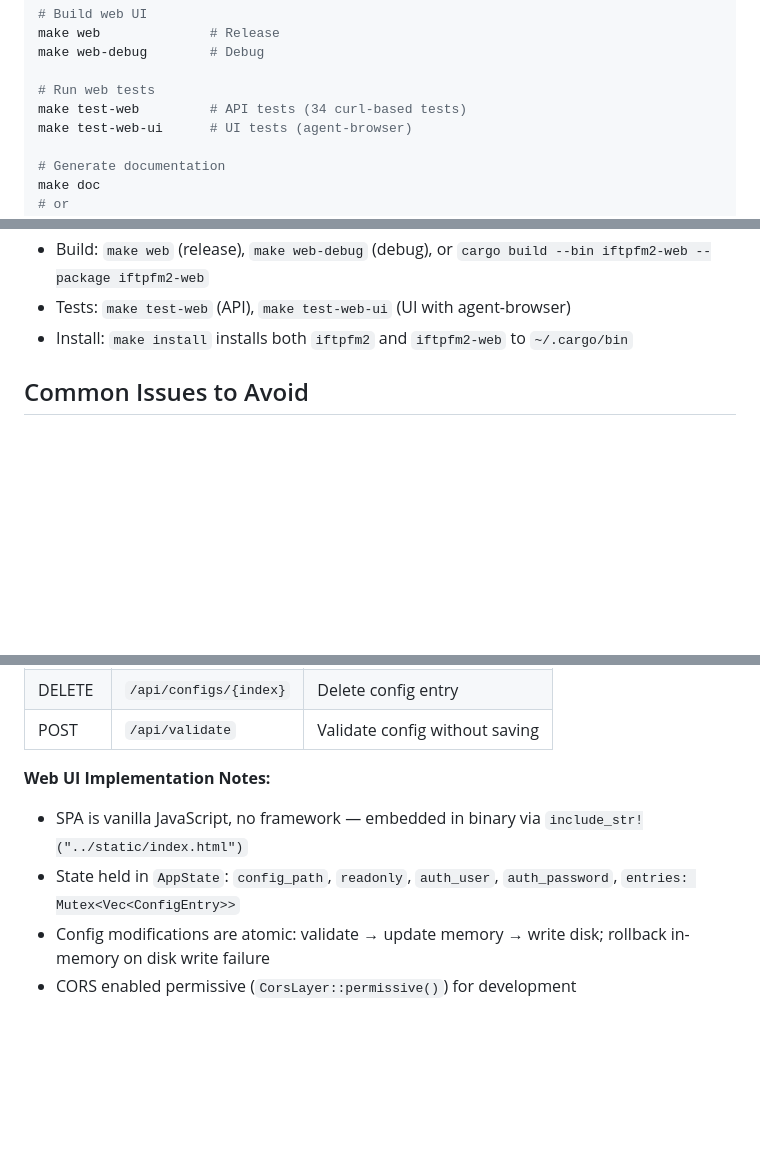
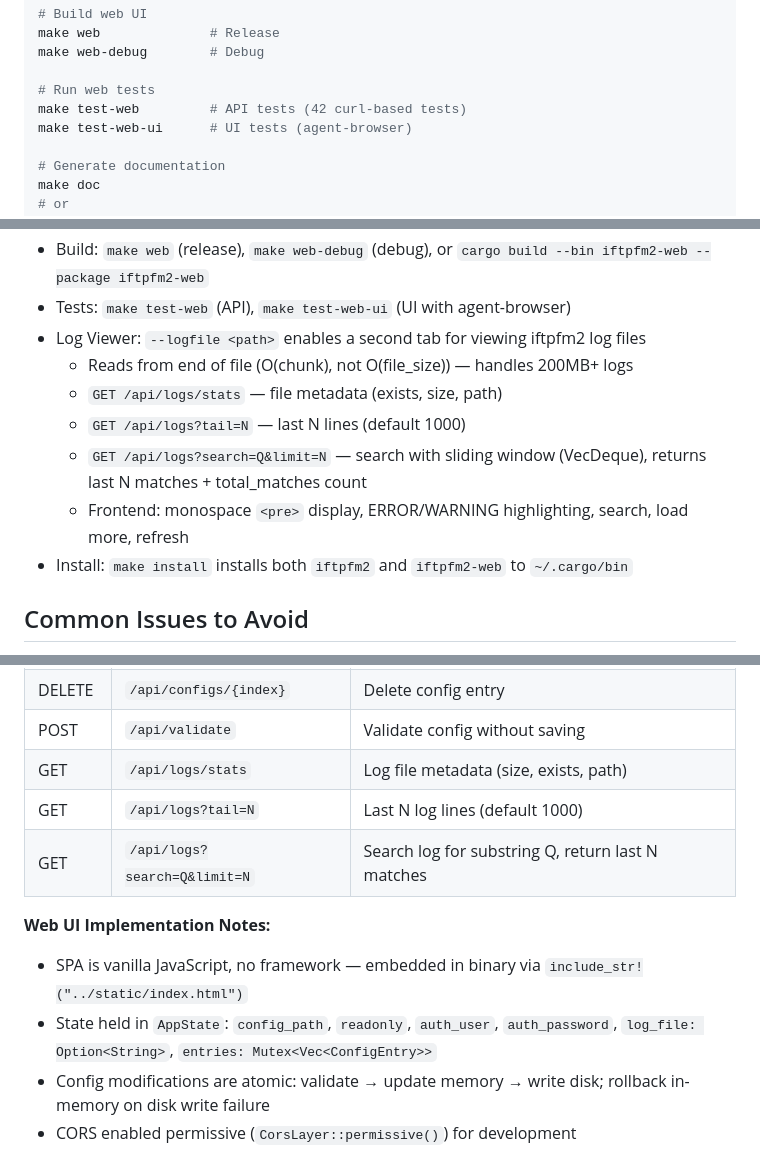
Before and after one commit to burbilog/iftpfm2, a Markdown page: CLAUDE.md, 3 parts joined by grey strips. Drawn GitHub-style; blank space fills up the shorter version.

```diff
--- a/CLAUDE.md
+++ b/CLAUDE.md
@@ -37,7 +37,7 @@ make web              # Release
 make web-debug        # Debug
 
 # Run web tests
-make test-web         # API tests (34 curl-based tests)
+make test-web         # API tests (42 curl-based tests)
 make test-web-ui      # UI tests (agent-browser)
 
 # Generate documentation
@@ -299,6 +299,12 @@ cargo doc --open
 - Config modifications are atomic: validation → memory update → disk write; rollback on write failure
 - Build: `make web` (release), `make web-debug` (debug), or `cargo build --bin iftpfm2-web --package iftpfm2-web`
 - Tests: `make test-web` (API), `make test-web-ui` (UI with agent-browser)
+- Log Viewer: `--logfile <path>` enables a second tab for viewing iftpfm2 log files
+  - Reads from end of file (O(chunk), not O(file_size)) — handles 200MB+ logs
+  - `GET /api/logs/stats` — file metadata (exists, size, path)
+  - `GET /api/logs?tail=N` — last N lines (default 1000)
+  - `GET /api/logs?search=Q&limit=N` — search with sliding window (VecDeque), returns last N matches + total_matches count
+  - Frontend: monospace `<pre>` display, ERROR/WARNING highlighting, search, load more, refresh
 - Install: `make install` installs both `iftpfm2` and `iftpfm2-web` to `~/.cargo/bin`
 
 ## Common Issues to Avoid
@@ -365,10 +372,13 @@ cargo doc --open
 | PUT | `/api/configs/{index}` | Update config entry |
 | DELETE | `/api/configs/{index}` | Delete config entry |
 | POST | `/api/validate` | Validate config without saving |
+| GET | `/api/logs/stats` | Log file metadata (size, exists, path) |
+| GET | `/api/logs?tail=N` | Last N log lines (default 1000) |
+| GET | `/api/logs?search=Q&limit=N` | Search log for substring Q, return last N matches |
 
 **Web UI Implementation Notes:**
 - SPA is vanilla JavaScript, no framework — embedded in binary via `include_str!("../static/index.html")`
-- State held in `AppState`: `config_path`, `readonly`, `auth_user`, `auth_password`, `entries: Mutex<Vec<ConfigEntry>>`
+- State held in `AppState`: `config_path`, `readonly`, `auth_user`, `auth_password`, `log_file: Option<String>`, `entries: Mutex<Vec<ConfigEntry>>`
 - Config modifications are atomic: validate → update memory → write disk; rollback in-memory on disk write failure
 - CORS enabled permissive (`CorsLayer::permissive()`) for development
 - Password comparison uses `constant_time_eq` to prevent timing attacks
```
Also changed, not shown: other parts of CLAUDE.md (+1 -0 lines), README.md (+13 -2 lines).
